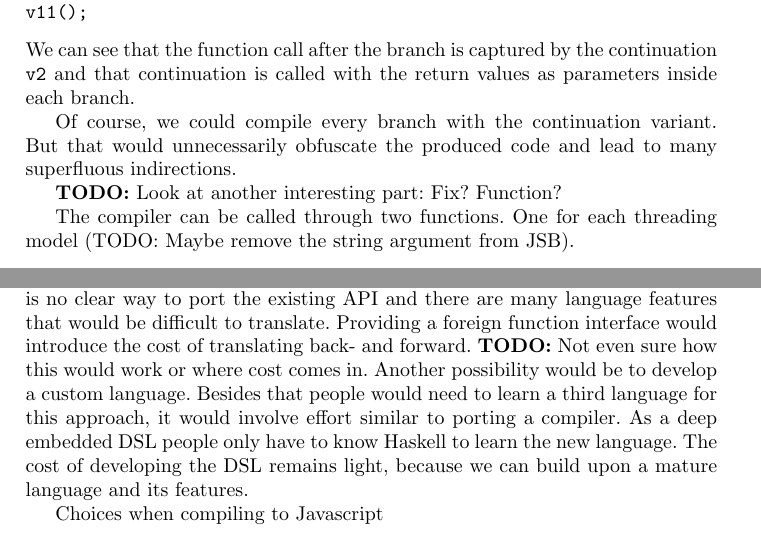
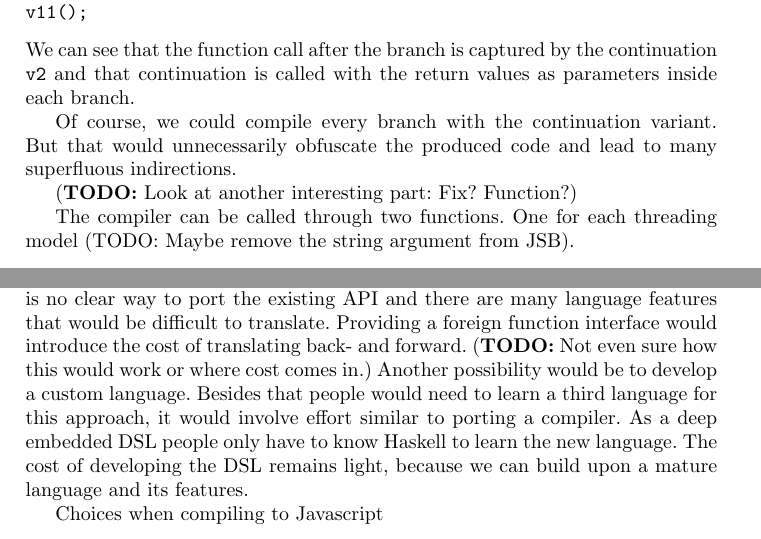
Before and after one commit to ku-fpg/paper-sunroof-tfp13, a LaTeX paper (sunroof.tex): two parts of pages 13 and 14 of 16, joined at a grey line, cut so that both start at the same text. Compiled offline with pdfLaTeX.

Commit message:
Altered the TODO macro.

```diff
--- a/sunroof.tex
+++ b/sunroof.tex
@@ -14,8 +14,8 @@
 \newcommand{\SunroofAnalog}[1]{#1\ensuremath{_\downarrow}}
 \newcommand{\HaskellAnalog}[1]{#1\ensuremath{_\uparrow}}
 
-\newcommand{\NOTE}[1]{{\Large\textbf{NOTE:}\ #1}}
-\newcommand{\TODO}[1]{{\textbf{TODO:}\ #1}}
+%\newcommand{\NOTE}[1]{{\Large\textbf{NOTE:}\ #1}}
+\newcommand{\TODO}[1]{{(\textbf{TODO:}\ #1)}}
 \newcommand{\Src}[1]{{\tt{#1}}}
 
 \newcommand{\IO}{\Src{IO}}
```
